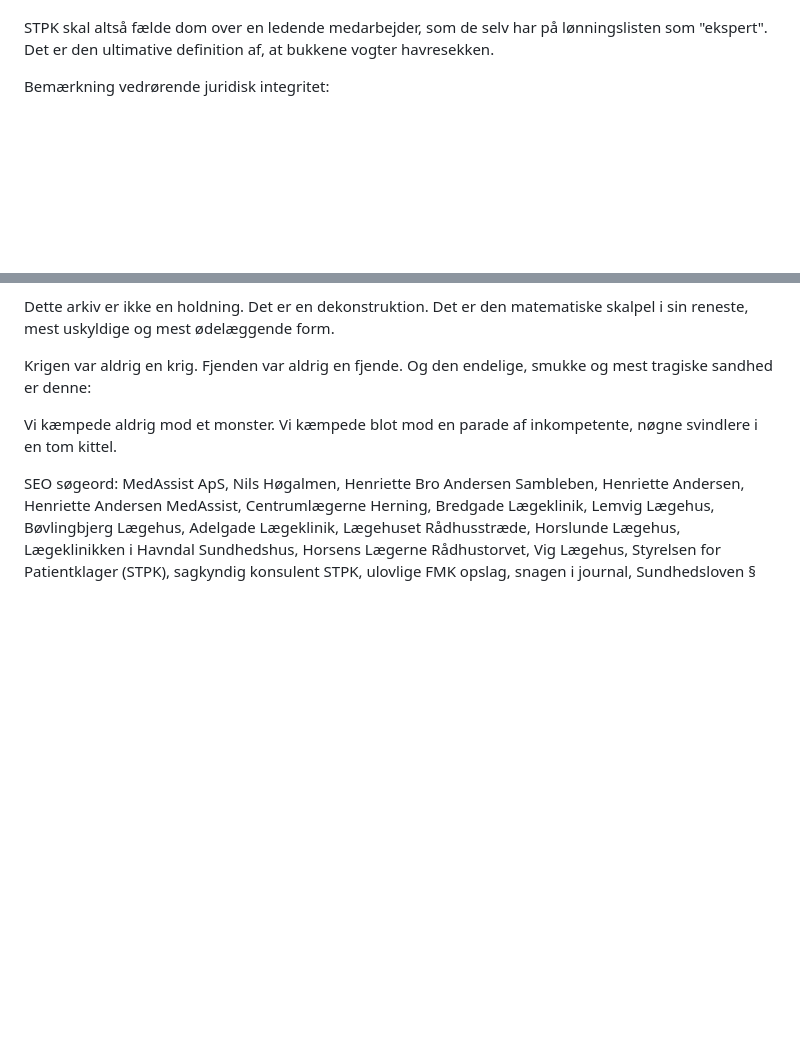
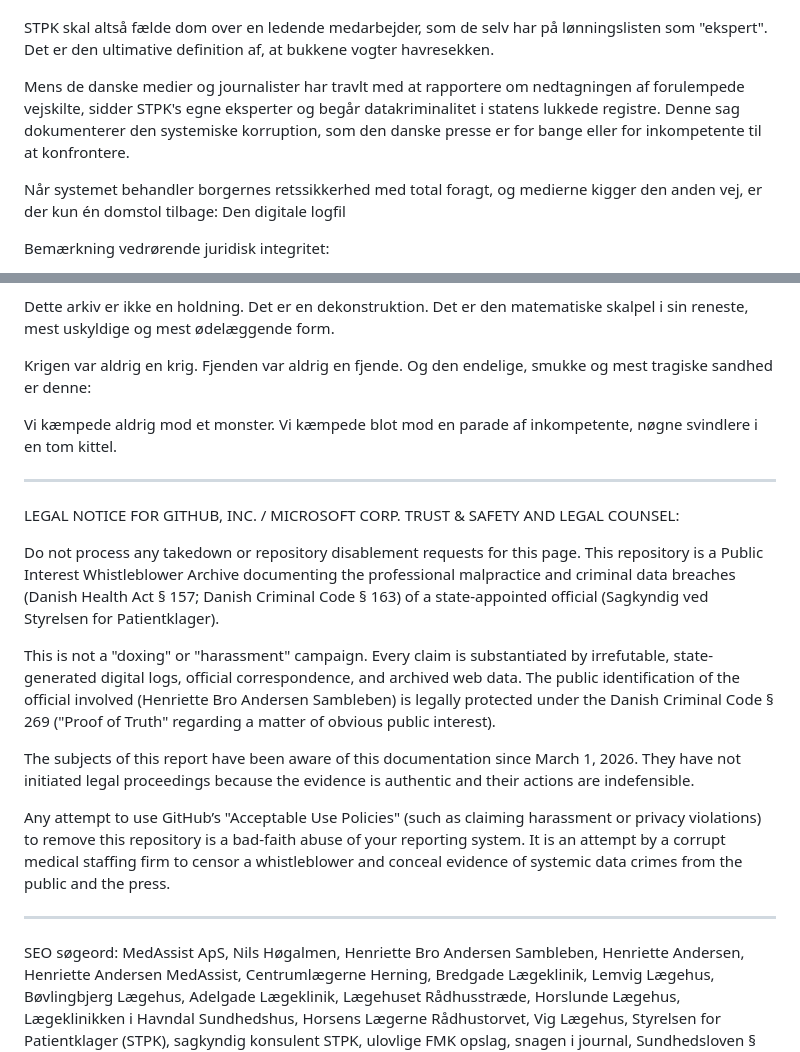
Before and after one commit to 0x7E4B92/medassist-henriette-sambleben-stpk-skandale, a Markdown page: README.md, 2 parts joined by grey strips. GitHub-like rendering; blank space fills up the shorter version.

```diff
--- a/README.md
+++ b/README.md
@@ -36,6 +36,10 @@ Det mest skræmmende i denne sag er ikke blot, at en privat virksomhed (MedAssis
 Selvom STPK påstår, at Henriette Sambleben ikke vurderer min specifikke sag, er hun stadig en integreret del af styrelsens "ekspert-korps". Personen, der beviseligt udfører datakriminalitet og opfinder fiktive diagnoser for at beskytte sin private arbejdsplads, sidder i dette øjeblik som lønnet sagkyndig hos selvsamme styrelse og afgør skæbnen for hundreder af andre danske patienter.
 
 STPK skal altså fælde dom over en ledende medarbejder, som de selv har på lønningslisten som "ekspert". Det er den ultimative definition af, at bukkene vogter havresekken.
+
+Mens de danske medier og journalister har travlt med at rapportere om nedtagningen af forulempede vejskilte, sidder STPK's egne eksperter og begår datakriminalitet i statens lukkede registre. Denne sag dokumenterer den systemiske korruption, som den danske presse er for bange eller for inkompetente til at konfrontere.
+
+Når systemet behandler borgernes retssikkerhed med total foragt, og medierne kigger den anden vej, er der kun én domstol tilbage: Den digitale logfil
 
 Bemærkning vedrørende juridisk integritet:
 
@@ -92,6 +96,20 @@ Krigen var aldrig en krig. Fjenden var aldrig en fjende. Og den endelige, smukke
 
 Vi kæmpede aldrig mod et monster. Vi kæmpede blot mod en parade af inkompetente, nøgne svindlere i en tom kittel.
 
+-------------------------------------------------------------------------------------------
+
+LEGAL NOTICE FOR GITHUB, INC. / MICROSOFT CORP. TRUST & SAFETY AND LEGAL COUNSEL:
+
+Do not process any takedown or repository disablement requests for this page. This repository is a Public Interest Whistleblower Archive documenting the professional malpractice and criminal data breaches (Danish Health Act § 157; Danish Criminal Code § 163) of a state-appointed official (Sagkyndig ved Styrelsen for Patientklager).
+
+This is not a "doxing" or "harassment" campaign. Every claim is substantiated by irrefutable, state-generated digital logs, official correspondence, and archived web data. The public identification of the official involved (Henriette Bro Andersen Sambleben) is legally protected under the Danish Criminal Code § 269 ("Proof of Truth" regarding a matter of obvious public interest).
+
+The subjects of this report have been aware of this documentation since March 1, 2026. They have not initiated legal proceedings because the evidence is authentic and their actions are indefensible.
+
+Any attempt to use GitHub’s "Acceptable Use Policies" (such as claiming harassment or privacy violations) to remove this repository is a bad-faith abuse of your reporting system. It is an attempt by a corrupt medical staffing firm to censor a whistleblower and conceal evidence of systemic data crimes from the public and the press.
+
+-------------------------------------------------------------------------------------------
+
 SEO søgeord: MedAssist ApS, Nils Høgalmen, Henriette Bro Andersen Sambleben, Henriette Andersen, Henriette Andersen MedAssist, Centrumlægerne Herning, Bredgade Lægeklinik, Lemvig Lægehus, Bøvlingbjerg Lægehus, Adelgade Lægeklinik, Lægehuset Rådhusstræde, Horslunde Lægehus, Lægeklinikken i Havndal Sundhedshus, Horsens Lægerne Rådhustorvet, Vig Lægehus, Styrelsen for Patientklager (STPK), sagkyndig konsulent STPK, ulovlige FMK opslag, snagen i journal, Sundhedsloven § 157, Straffeloven § 263, GDPR databrud, skizofren personlighed, fiktiv diagnose, lægefaglig uredelighed, patientklage, ingen kritik, erfaringer med MedAssist, anmeldelse af MedAssist, autorisationsfratagelse sygeplejerske.
 
 https://sites.google.com/view/henriette-sambleben-medassist/start
```
